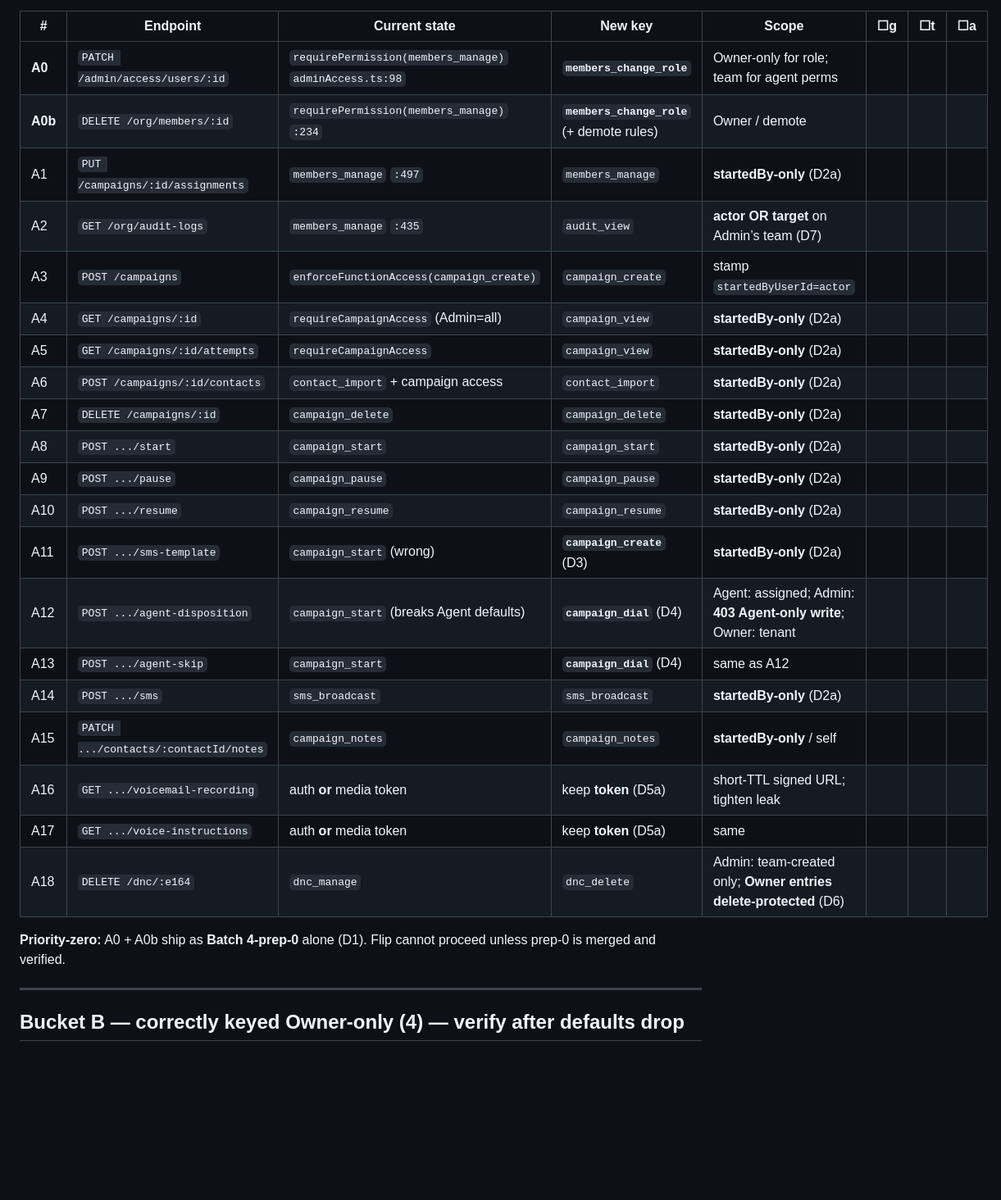
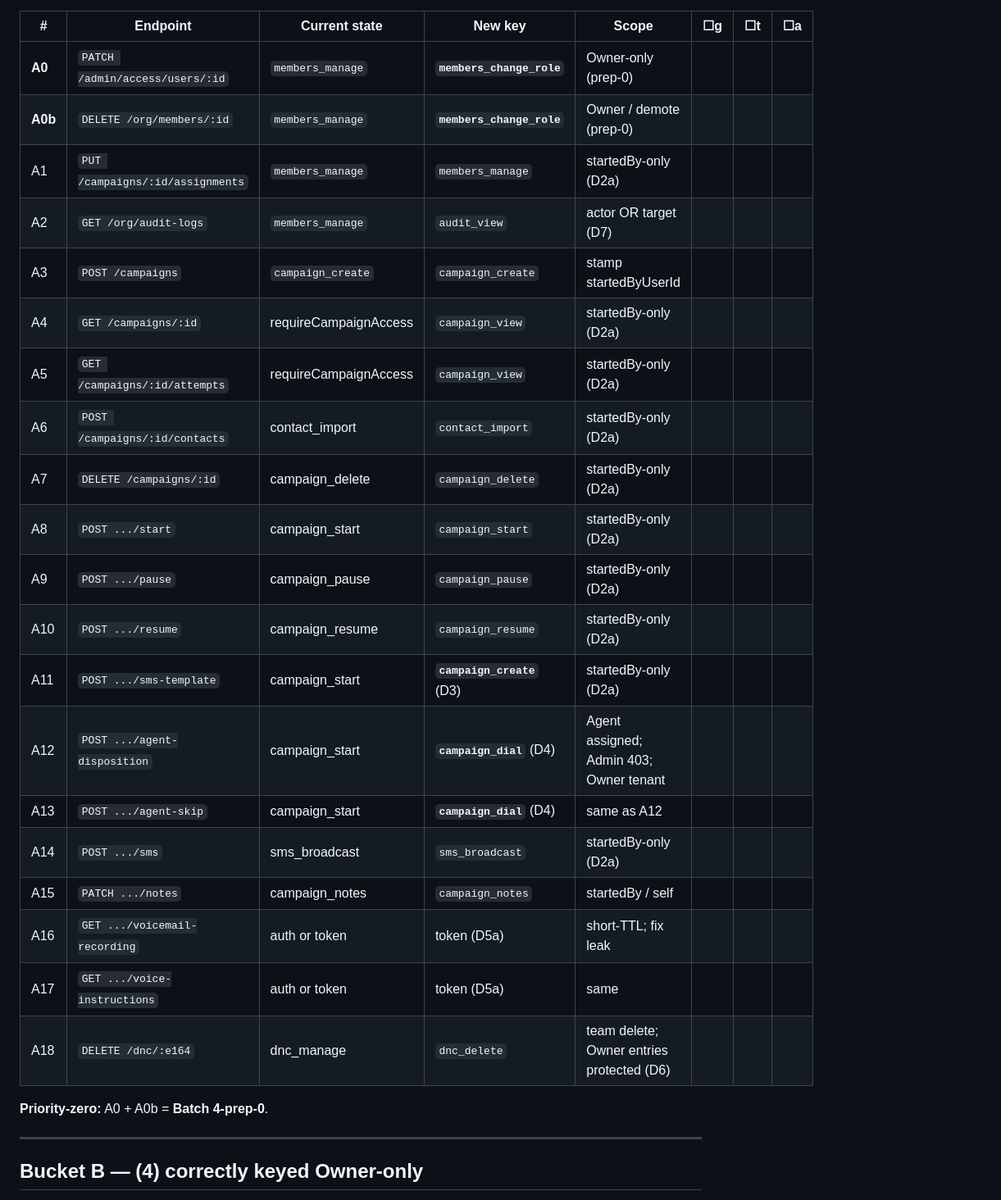
Before and after one commit to sardaaryousafkhan/PowerDIaler, a Markdown page: docs/rbac-batch4-plan.md, the part around one of its changes. Shown at 82% size. GitHub-like rendering; blank space fills up the shorter version.

```diff
--- a/docs/rbac-batch4-plan.md
+++ b/docs/rbac-batch4-plan.md
@@ -100,29 +78,29 @@ Each row needs: guard ☐ · test ☐ · audit ☐. **G1 fails until all ☐ are
 | # | Endpoint | Current state | New key | Scope | ☐g | ☐t | ☐a |
 |---|----------|---------------|---------|-------|----|----|----|
-| **A0** | `PATCH /admin/access/users/:id` | `requirePermission(members_manage)` `adminAccess.ts:98` | **`members_change_role`** | Owner-only for role; team for agent perms | | | |
-| **A0b** | `DELETE /org/members/:id` | `requirePermission(members_manage)` `:234` | **`members_change_role`** (+ demote rules) | Owner / demote | | | |
-| A1 | `PUT /campaigns/:id/assignments` | `members_manage` `:497` | `members_manage` | **startedBy-only** (D2a) | | | |
-| A2 | `GET /org/audit-logs` | `members_manage` `:435` | `audit_view` | **actor OR target** on Admin’s team (D7) | | | |
-| A3 | `POST /campaigns` | `enforceFunctionAccess(campaign_create)` | `campaign_create` | stamp `startedByUserId=actor` | | | |
-| A4 | `GET /campaigns/:id` | `requireCampaignAccess` (Admin=all) | `campaign_view` | **startedBy-only** (D2a) | | | |
-| A5 | `GET /campaigns/:id/attempts` | `requireCampaignAccess` | `campaign_view` | **startedBy-only** (D2a) | | | |
-| A6 | `POST /campaigns/:id/contacts` | `contact_import` + campaign access | `contact_import` | **startedBy-only** (D2a) | | | |
-| A7 | `DELETE /campaigns/:id` | `campaign_delete` | `campaign_delete` | **startedBy-only** (D2a) | | | |
-| A8 | `POST .../start` | `campaign_start` | `campaign_start` | **startedBy-only** (D2a) | | | |
-| A9 | `POST .../pause` | `campaign_pause` | `campaign_pause` | **startedBy-only** (D2a) | | | |
-| A10 | `POST .../resume` | `campaign_resume` | `campaign_resume` | **startedBy-only** (D2a) | | | |
-| A11 | `POST .../sms-template` | `campaign_start` (wrong) | **`campaign_create`** (D3) | **startedBy-only** (D2a) | | | |
-| A12 | `POST .../agent-disposition` | `campaign_start` (breaks Agent defaults) | **`campaign_dial`** (D4) | Agent: assigned; Admin: **403 Agent-only write**; Owner: tenant | | | |
-| A13 | `POST .../agent-skip` | `campaign_start` | **`campaign_dial`** (D4) | same as A12 | | | |
-| A14 | `POST .../sms` | `sms_broadcast` | `sms_broadcast` | **startedBy-only** (D2a) | | | |
-| A15 | `PATCH .../contacts/:contactId/notes` | `campaign_notes` | `campaign_notes` | **startedBy-only** / self | | | |
-| A16 | `GET .../voicemail-recording` | auth **or** media token | keep **token** (D5a) | short-TTL signed URL; tighten leak | | | |
-| A17 | `GET .../voice-instructions` | auth **or** media token | keep **token** (D5a) | same | | | |
-| A18 | `DELETE /dnc/:e164` | `dnc_manage` | `dnc_delete` | Admin: team-created only; **Owner entries delete-protected** (D6) | | | |
+| **A0** | `PATCH /admin/access/users/:id` | `members_manage` | **`members_change_role`** | Owner-only (prep-0) | | | |
+| **A0b** | `DELETE /org/members/:id` | `members_manage` | **`members_change_role`** | Owner / demote (prep-0) | | | |
+| A1 | `PUT /campaigns/:id/assignments` | `members_manage` | `members_manage` | startedBy-only (D2a) | | | |
+| A2 | `GET /org/audit-logs` | `members_manage` | `audit_view` | actor OR target (D7) | | | |
+| A3 | `POST /campaigns` | `campaign_create` | `campaign_create` | stamp startedByUserId | | | |
+| A4 | `GET /campaigns/:id` | requireCampaignAccess | `campaign_view` | startedBy-only (D2a) | | | |
+| A5 | `GET /campaigns/:id/attempts` | requireCampaignAccess | `campaign_view` | startedBy-only (D2a) | | | |
+| A6 | `POST /campaigns/:id/contacts` | contact_import | `contact_import` | startedBy-only (D2a) | | | |
+| A7 | `DELETE /campaigns/:id` | campaign_delete | `campaign_delete` | startedBy-only (D2a) | | | |
+| A8 | `POST .../start` | campaign_start | `campaign_start` | startedBy-only (D2a) | | | |
+| A9 | `POST .../pause` | campaign_pause | `campaign_pause` | startedBy-only (D2a) | | | |
+| A10 | `POST .../resume` | campaign_resume | `campaign_resume` | startedBy-only (D2a) | | | |
+| A11 | `POST .../sms-template` | campaign_start | **`campaign_create`** (D3) | startedBy-only (D2a) | | | |
+| A12 | `POST .../agent-disposition` | campaign_start | **`campaign_dial`** (D4) | Agent assigned; Admin 403; Owner tenant | | | |
+| A13 | `POST .../agent-skip` | campaign_start | **`campaign_dial`** (D4) | same as A12 | | | |
+| A14 | `POST .../sms` | sms_broadcast | `sms_broadcast` | startedBy-only (D2a) | | | |
+| A15 | `PATCH .../notes` | campaign_notes | `campaign_notes` | startedBy / self | | | |
+| A16 | `GET .../voicemail-recording` | auth or token | token (D5a) | short-TTL; fix leak | | | |
+| A17 | `GET .../voice-instructions` | auth or token | token (D5a) | same | | | |
+| A18 | `DELETE /dnc/:e164` | dnc_manage | `dnc_delete` | team delete; Owner entries protected (D6) | | | |
 
-**Priority-zero:** A0 + A0b ship as **Batch 4-prep-0** alone (D1). Flip cannot proceed unless prep-0 is merged and verified.
+**Priority-zero:** A0 + A0b = **Batch 4-prep-0**.
 
 ---
 
-## Bucket B — correctly keyed Owner-only (4) — verify after defaults drop
+## Bucket B — (4) correctly keyed Owner-only
 
```
Also changed, not shown: other parts of docs/rbac-batch4-plan.md (+95 -161 lines).
